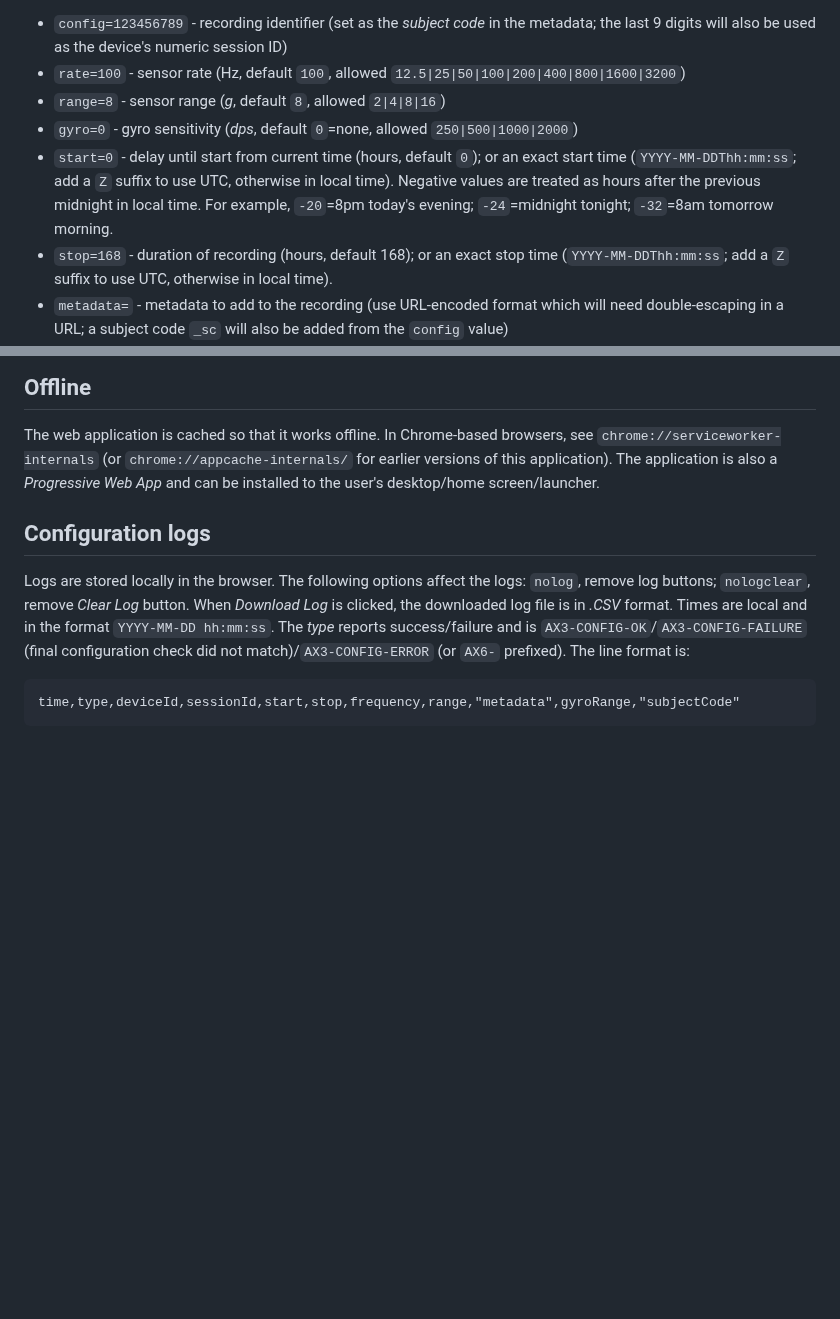
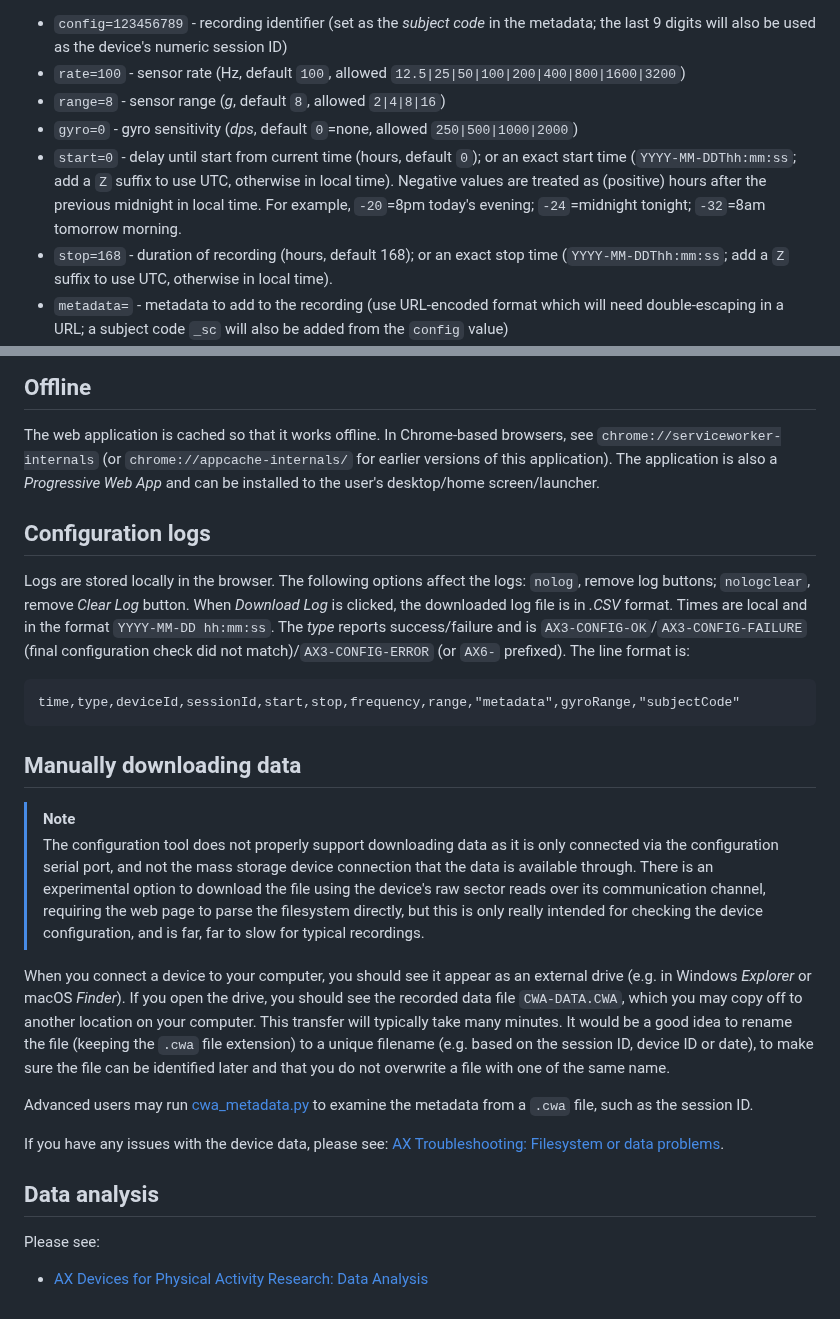
Before and after one commit to openmovementproject/openmovement-axconfig, a Markdown page: README.md, 2 parts joined by grey strips. Drawn GitHub-style; blank space fills up the shorter version.

Commit message:
Added download and analysis descriptions.

````diff
--- a/README.md
+++ b/README.md
@@ -72,7 +72,7 @@ Options can be added to the address by appending a hash (`#`) then `key=value` p
 * `rate=100` - sensor rate (Hz, default `100`, allowed `12.5|25|50|100|200|400|800|1600|3200`)
 * `range=8` - sensor range (*g*, default `8`, allowed `2|4|8|16`)
 * `gyro=0` - gyro sensitivity (*dps*, default `0`=none, allowed `250|500|1000|2000`)
-* `start=0` - delay until start from current time (hours, default `0`); or an exact start time (`YYYY-MM-DDThh:mm:ss`; add a `Z` suffix to use UTC, otherwise in local time). Negative values are treated as hours after the previous midnight in local time.  For example, `-20`=8pm today's evening; `-24`=midnight tonight; `-32`=8am tomorrow morning.
+* `start=0` - delay until start from current time (hours, default `0`); or an exact start time (`YYYY-MM-DDThh:mm:ss`; add a `Z` suffix to use UTC, otherwise in local time). Negative values are treated as (positive) hours after the previous midnight in local time.  For example, `-20`=8pm today's evening; `-24`=midnight tonight; `-32`=8am tomorrow morning.
 * `stop=168` - duration of recording (hours, default 168); or an exact stop time (`YYYY-MM-DDThh:mm:ss`; add a `Z` suffix to use UTC, otherwise in local time).
 * `metadata=` - metadata to add to the recording (use URL-encoded format which will need double-escaping in a URL; a subject code `_sc` will also be added from the `config` value)
 * `minbattery=80` - minimum battery percentage at configuration time (configuration will fail unless the device is at this level, default none).
@@ -97,6 +97,25 @@ Logs are stored locally in the browser.  The following options affect the logs:
 ```
 time,type,deviceId,sessionId,start,stop,frequency,range,"metadata",gyroRange,"subjectCode"
 ```
+
+
+## Manually downloading data
+
+> [!NOTE]
+> The configuration tool does not properly support downloading data as it is only connected via the configuration serial port, and not the mass storage device connection that the data is available through.  There is an experimental option to download the file using the device's raw sector reads over its communication channel, requiring the web page to parse the filesystem directly, but this is only really intended for checking the device configuration, and is far, far to slow for typical recordings.
+
+When you connect a device to your computer, you should see it appear as an external drive (e.g. in Windows *Explorer* or macOS *Finder*).  If you open the drive, you should see the recorded data file `CWA-DATA.CWA`, which you may copy off to another location on your computer.  This transfer will typically take many minutes.  It would be a good idea to rename the file (keeping the `.cwa` file extension) to a unique filename (e.g. based on the session ID, device ID or date), to make sure the file can be identified later and that you do not overwrite a file with one of the same name.
+
+Advanced users may run [cwa_metadata.py](https://raw.githubusercontent.com/digitalinteraction/openmovement/master/Software/AX3/cwa-convert/python/cwa_metadata.py) to examine the metadata from a `.cwa` file, such as the session ID.
+
+If you have any issues with the device data, please see: [AX Troubleshooting: Filesystem or data problems](https://github.com/openmovementproject/openmovement/blob/master/Docs/ax3/ax3-troubleshooting.md#filesystem-or-data-problems).
+
+
+## Data analysis
+
+Please see:
+
+* [AX Devices for Physical Activity Research: Data Analysis](https://github.com/openmovementproject/openmovement/blob/master/Docs/ax3/ax3-research.md#data-analysis)
 
 
 <!--
````
